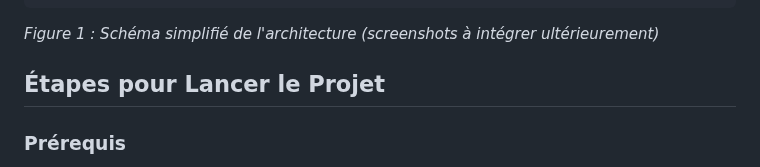
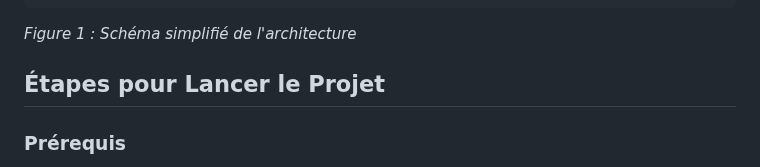
Before and after one commit to romain-af/projetfinal_devops, a Markdown page: ReadME.md, the part around the change. Drawn GitHub-style.

Commit message:
Projet final ReadME

````diff
--- a/ReadME.md
+++ b/ReadME.md
@@ -49,7 +49,7 @@ L'architecture du projet se décompose en plusieurs composants interconnectés :
                    +-------------------------------+
 ```
 
-*Figure 1 : Schéma simplifié de l'architecture (screenshots à intégrer ultérieurement)*
+*Figure 1 : Schéma simplifié de l'architecture*
 
 ## Étapes pour Lancer le Projet
 
````
